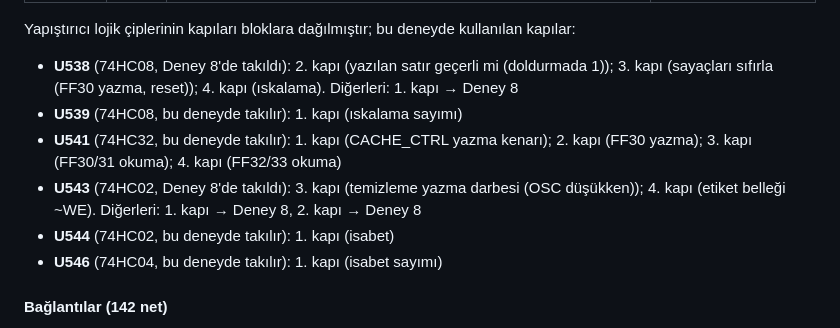
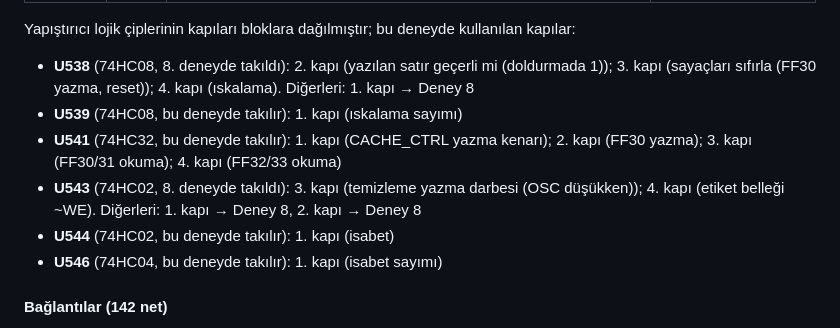
Before and after one commit to MihrimatriX/breadboarding, a Markdown page: cpu16/kit/deney-09-onbellek.md, the part around the change. Rendered like a GitHub page.

```diff
--- a/cpu16/kit/deney-09-onbellek.md
+++ b/cpu16/kit/deney-09-onbellek.md
@@ -113,10 +113,10 @@ Bir tur kronometreyle: açıkken ≈ 1,15 s, kapalıyken ≈ 1,6 s. Mantık anal
 
 Yapıştırıcı lojik çiplerinin kapıları bloklara dağılmıştır; bu deneyde kullanılan kapılar:
 
-- **U538** (74HC08, Deney 8'de takıldı): 2. kapı (yazılan satır geçerli mi (doldurmada 1)); 3. kapı (sayaçları sıfırla (FF30 yazma, reset)); 4. kapı (ıskalama). Diğerleri: 1. kapı → Deney 8
+- **U538** (74HC08, 8. deneyde takıldı): 2. kapı (yazılan satır geçerli mi (doldurmada 1)); 3. kapı (sayaçları sıfırla (FF30 yazma, reset)); 4. kapı (ıskalama). Diğerleri: 1. kapı → Deney 8
 - **U539** (74HC08, bu deneyde takılır): 1. kapı (ıskalama sayımı)
 - **U541** (74HC32, bu deneyde takılır): 1. kapı (CACHE_CTRL yazma kenarı); 2. kapı (FF30 yazma); 3. kapı (FF30/31 okuma); 4. kapı (FF32/33 okuma)
-- **U543** (74HC02, Deney 8'de takıldı): 3. kapı (temizleme yazma darbesi (OSC düşükken)); 4. kapı (etiket belleği ~WE). Diğerleri: 1. kapı → Deney 8, 2. kapı → Deney 8
+- **U543** (74HC02, 8. deneyde takıldı): 3. kapı (temizleme yazma darbesi (OSC düşükken)); 4. kapı (etiket belleği ~WE). Diğerleri: 1. kapı → Deney 8, 2. kapı → Deney 8
 - **U544** (74HC02, bu deneyde takılır): 1. kapı (isabet)
 - **U546** (74HC04, bu deneyde takılır): 1. kapı (isabet sayımı)
 
```
Also changed, not shown: cpu16/kit/deney-06-komut-cekme.md (+4 -4 lines), cpu16/kit/deney-07-mikrokod.md (+16 -16 lines).
